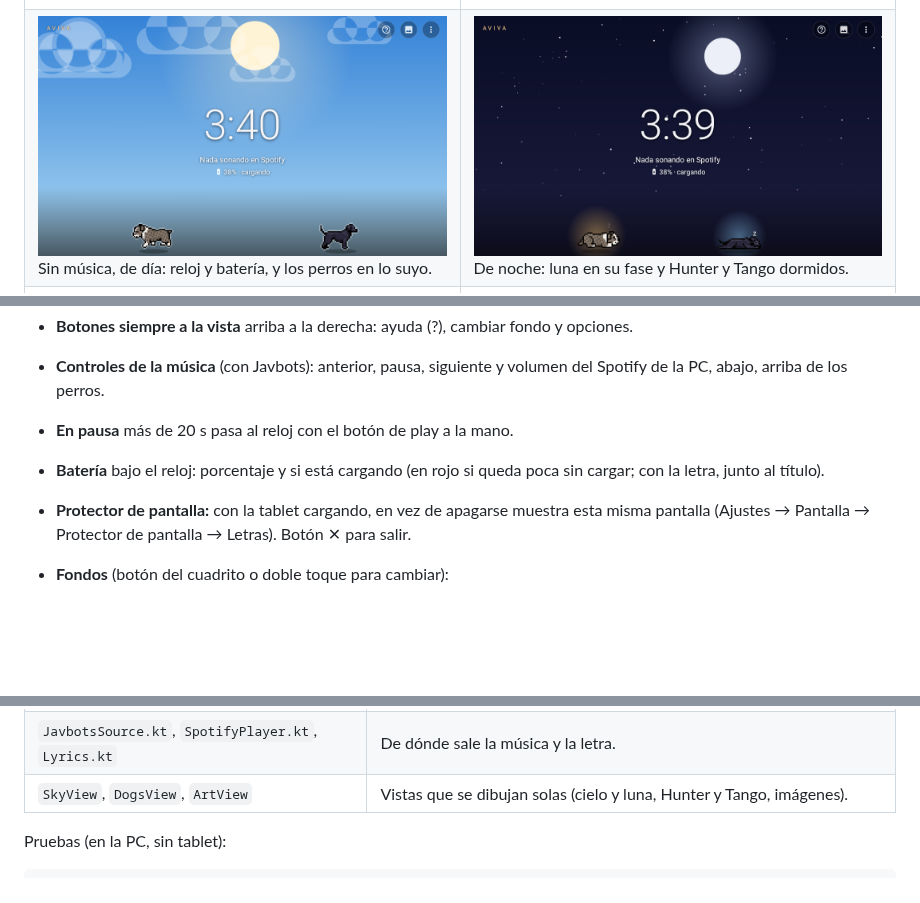
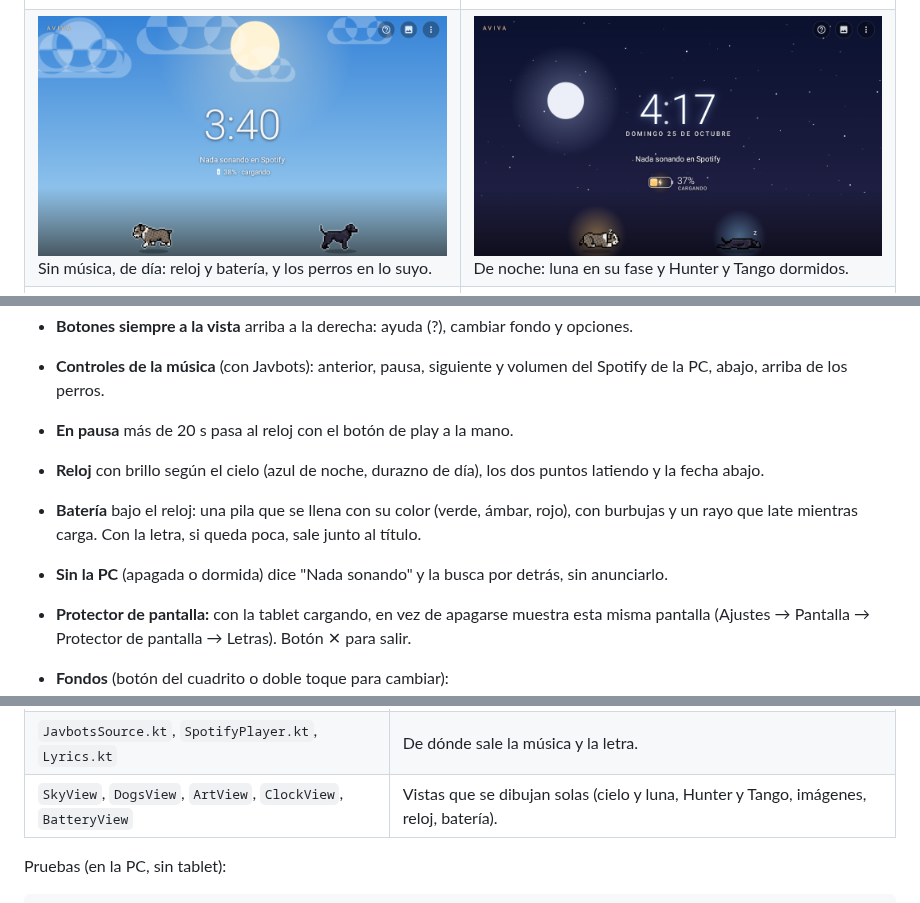
Before and after one commit to DeveloperJGV/letras-spotify, a Markdown page: README.md, 3 parts joined by grey strips. Rendered like a GitHub page; pictures changed too: docs/capturas/reloj-noche.png; blank space fills up the shorter version.

Commit message:
Reloj y bateria dibujados: brillo segun el cielo, fecha, pila que se llena y rayo al cargar
Sin la PC dice Nada sonando en vez de anunciar que la busca

```diff
--- a/README.md
+++ b/README.md
@@ -42,7 +42,10 @@ son de sus autores.
 - **Controles de la música** (con Javbots): anterior, pausa, siguiente y volumen del Spotify de la PC, abajo,
   arriba de los perros.
 - **En pausa** más de 20 s pasa al reloj con el botón de play a la mano.
-- **Batería** bajo el reloj: porcentaje y si está cargando (en rojo si queda poca sin cargar; con la letra, junto al título).
+- **Reloj** con brillo según el cielo (azul de noche, durazno de día), los dos puntos latiendo y la fecha abajo.
+- **Batería** bajo el reloj: una pila que se llena con su color (verde, ámbar, rojo), con burbujas y un rayo que
+  late mientras carga. Con la letra, si queda poca, sale junto al título.
+- **Sin la PC** (apagada o dormida) dice "Nada sonando" y la busca por detrás, sin anunciarlo.
 - **Protector de pantalla:** con la tablet cargando, en vez de apagarse muestra esta misma pantalla
   (Ajustes → Pantalla → Protector de pantalla → Letras). Botón ✕ para salir.
 - **Fondos** (botón del cuadrito o doble toque para cambiar):
@@ -145,7 +148,7 @@ acciones ──► reduce(estado, acción) ──► estado nuevo + efectos
 | `Pantalla.kt` | Vistas: manda acciones, dibuja el estado y hace los efectos. La usan la app y el protector. |
 | `MainActivity.kt` / `Protector.kt` | La app (inicio de sesión, menús) y el protector de pantalla. |
 | `JavbotsSource.kt`, `SpotifyPlayer.kt`, `Lyrics.kt` | De dónde sale la música y la letra. |
-| `SkyView`, `DogsView`, `ArtView` | Vistas que se dibujan solas (cielo y luna, Hunter y Tango, imágenes). |
+| `SkyView`, `DogsView`, `ArtView`, `ClockView`, `BatteryView` | Vistas que se dibujan solas (cielo y luna, Hunter y Tango, imágenes, reloj, batería). |
 
 Pruebas (en la PC, sin tablet):
 
```
Also changed, not shown: 8 other files.
